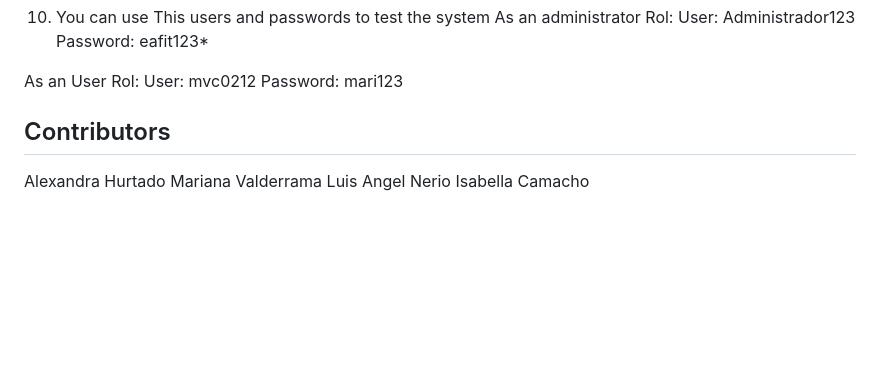
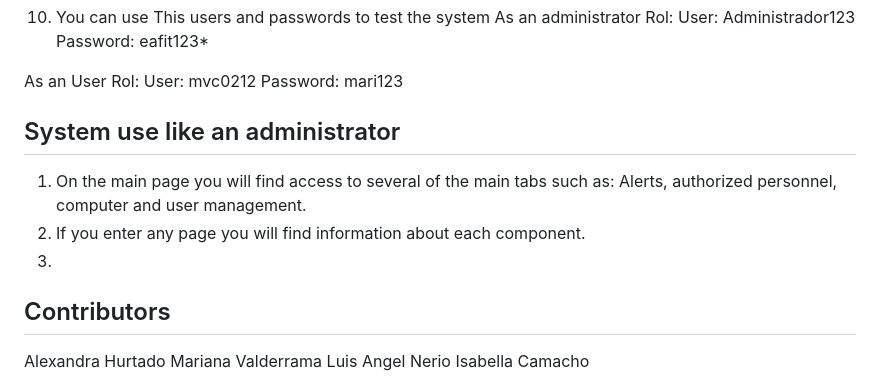
Before and after one commit to alexahurtado08/PI-1, a Markdown page: README.md, the part around the change. Rendered like a GitHub page; blank space fills up the shorter version.

```diff
--- a/README.md
+++ b/README.md
@@ -95,7 +95,11 @@ python -m django --version
    As an User Rol:
    User: mvc0212
    Password: mari123
-
+## System use like an administrator
+1. On the main page you will find access to several of the main tabs such as:
+    Alerts, authorized personnel, computer and user management.
+2. If you enter any page you will find information about each component.
+3.
 
 
 
```
